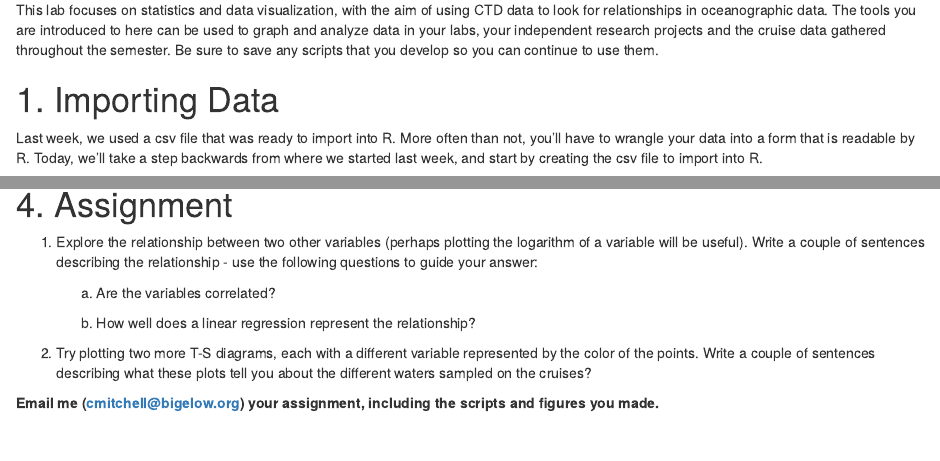
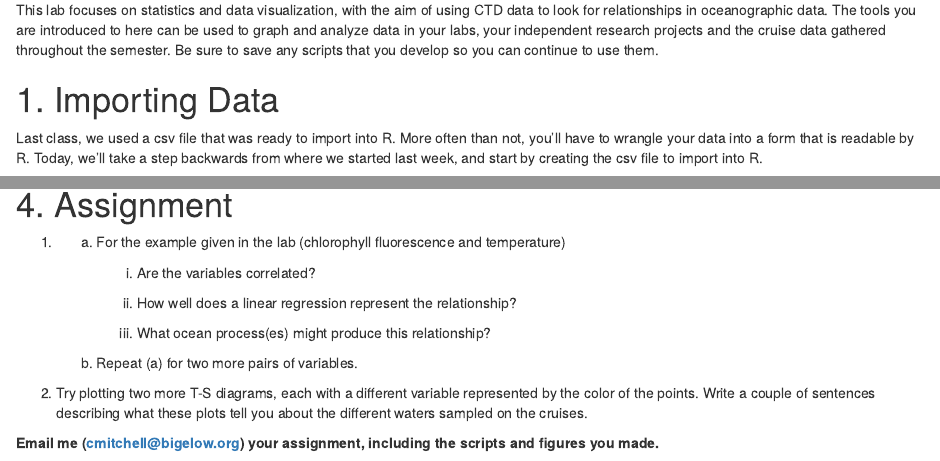
Before and after one commit to cathmmitchell/RbigelowCMdev, an R Markdown document (Lab02_2018/Lab02.Rmd): the page in a window 1100 px wide, from 70 px down, and a second part further down, joined at a grey line. The pictures show the output file Lab02_2018/Lab02.nb.html that the author committed with the source, opened offline.

Commit message:
final edits to Lab2 (updated assignment)

```diff
--- a/Lab02_2018/Lab02.Rmd
+++ b/Lab02_2018/Lab02.Rmd
@@ -7,7 +7,7 @@ This lab focuses on statistics and data visualization, with the aim of using CTD
 
 # 1. Importing Data
 
-Last week, we used a csv file that was ready to import into R. More often than not, you'll have to wrangle your data into a form that is readable by R. Today, we'll take a step backwards from where we started last week, and start by creating the csv file to import into R.
+Last class, we used a csv file that was ready to import into R. More often than not, you'll have to wrangle your data into a form that is readable by R. Today, we'll take a step backwards from where we started last week, and start by creating the csv file to import into R.
 
 1. Open Colby_cruise_data_2012-2017.xlsx
 2. Go to the "CTD all years" sheet
@@ -242,13 +242,16 @@
 
 # 4. Assignment
 
-1. Explore the relationship between two other variables (perhaps plotting the logarithm of a variable will be useful).
-Write a couple of sentences describing the relationship - use the following questions to guide your answer:
+1. a) For the example given in the lab (chlorophyll fluorescence and temperature)
 
-      a) Are the variables correlated?
+        i. Are the variables correlated?
 
-      b) How well does a linear regression represent the relationship?
+        ii. How well does a linear regression represent the relationship?
 
-2. Try plotting two more T-S diagrams, each with a different variable represented by the color of the points. Write a couple of sentences describing what these plots tell you about the different waters sampled on the cruises?
+        iii. What ocean process(es) might produce this relationship?
+
+    b) Repeat (a) for two more pairs of variables.
+
+2. Try plotting two more T-S diagrams, each with a different variable represented by the color of the points. Write a couple of sentences describing what these plots tell you about the different waters sampled on the cruises.
 
 **Email me (cmitchell@bigelow.org) your assignment, including the scripts and figures you made.**
```
Also changed, not shown: Lab02_2018/TSdiagram.R (+9 -0 lines), Lab02_2018/Lab02.nb.html, 2 other files.
